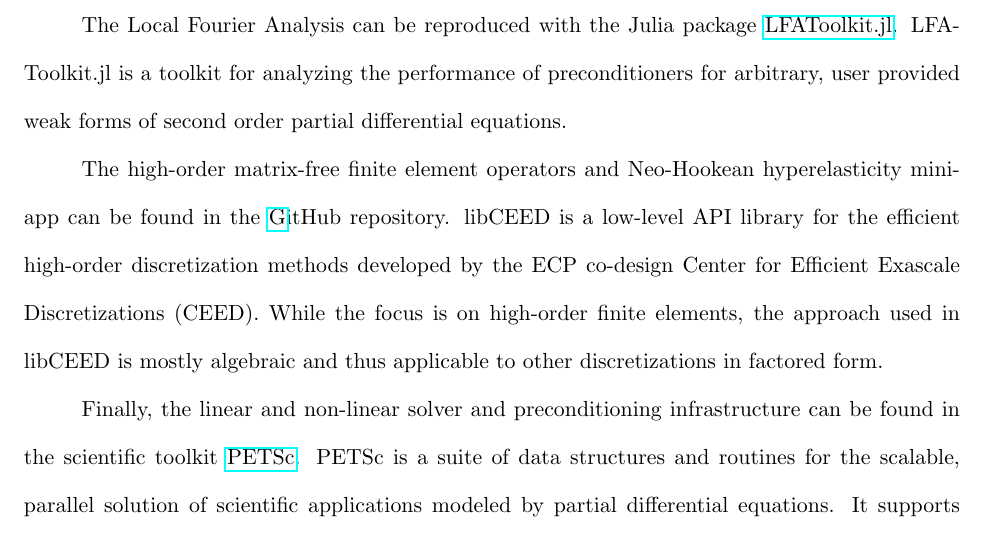
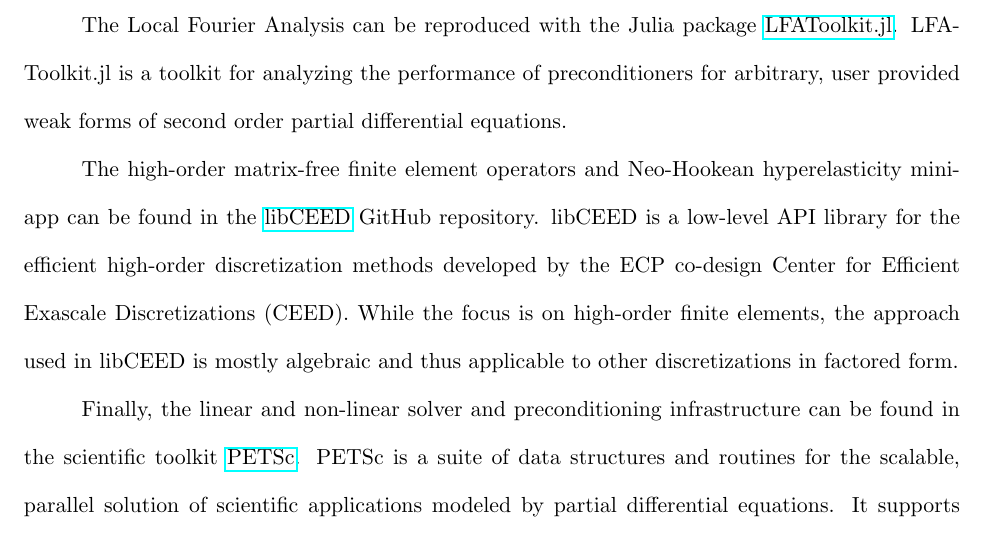
Before and after one commit to jeremylt/dissertation, a LaTeX thesis (source/dissertation.tex, which reads source/01-Introduction/01-reproducibility.tex): part of page 10 of 31, cut so that both start at the same text. Compiled offline with pdfLaTeX.

Commit message:
fix hyperlink

```diff
--- a/source/01-Introduction/01-reproducibility.tex
+++ b/source/01-Introduction/01-reproducibility.tex
@@ -4,7 +4,7 @@ The software used in this dissertation is all open source and freely available.
 
 The Local Fourier Analysis can be reproduced with the Julia package \href{https://www.github.com/jeremylt/LFAToolkit.jl}{LFAToolkit.jl}. LFAToolkit.jl is a toolkit for analyzing the performance of preconditioners for arbitrary, user provided weak forms of second order partial differential equations.
 
-The high-order matrix-free finite element operators and Neo-Hookean hyperelasticity mini-app can be found in the \href{https://www.github.com/CEED/libCEED} GitHub repository.
+The high-order matrix-free finite element operators and Neo-Hookean hyperelasticity mini-app can be found in the \href{https://www.github.com/CEED/libCEED}{libCEED} GitHub repository.
 libCEED is a low-level API library for the efficient high-order discretization methods developed by the ECP co-design Center for Efficient Exascale Discretizations (CEED). While the focus is on high-order finite elements, the approach used in libCEED is mostly algebraic and thus applicable to other discretizations in factored form.
 
 Finally, the linear and non-linear solver and preconditioning infrastructure can be found in the scientific toolkit \href{https://www.mcs.anl.gov/petsc/}{PETSc}.
```
